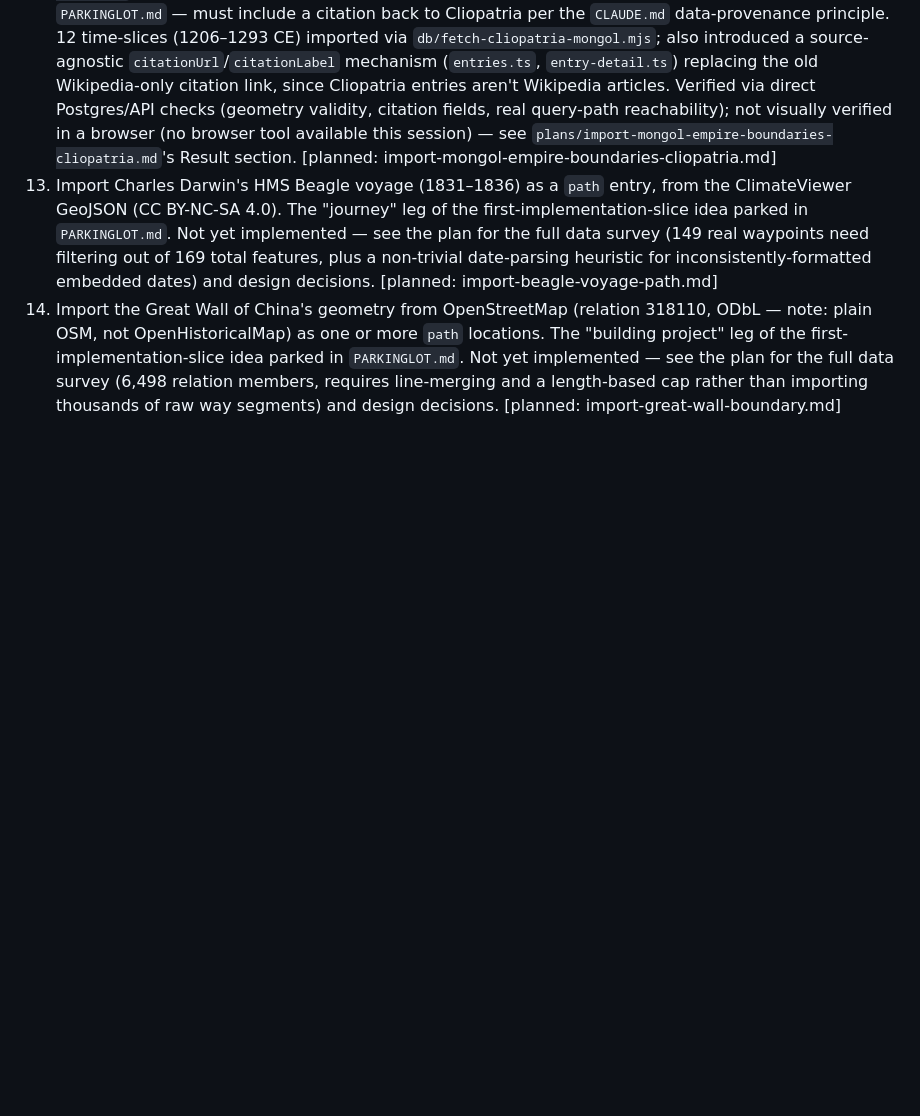
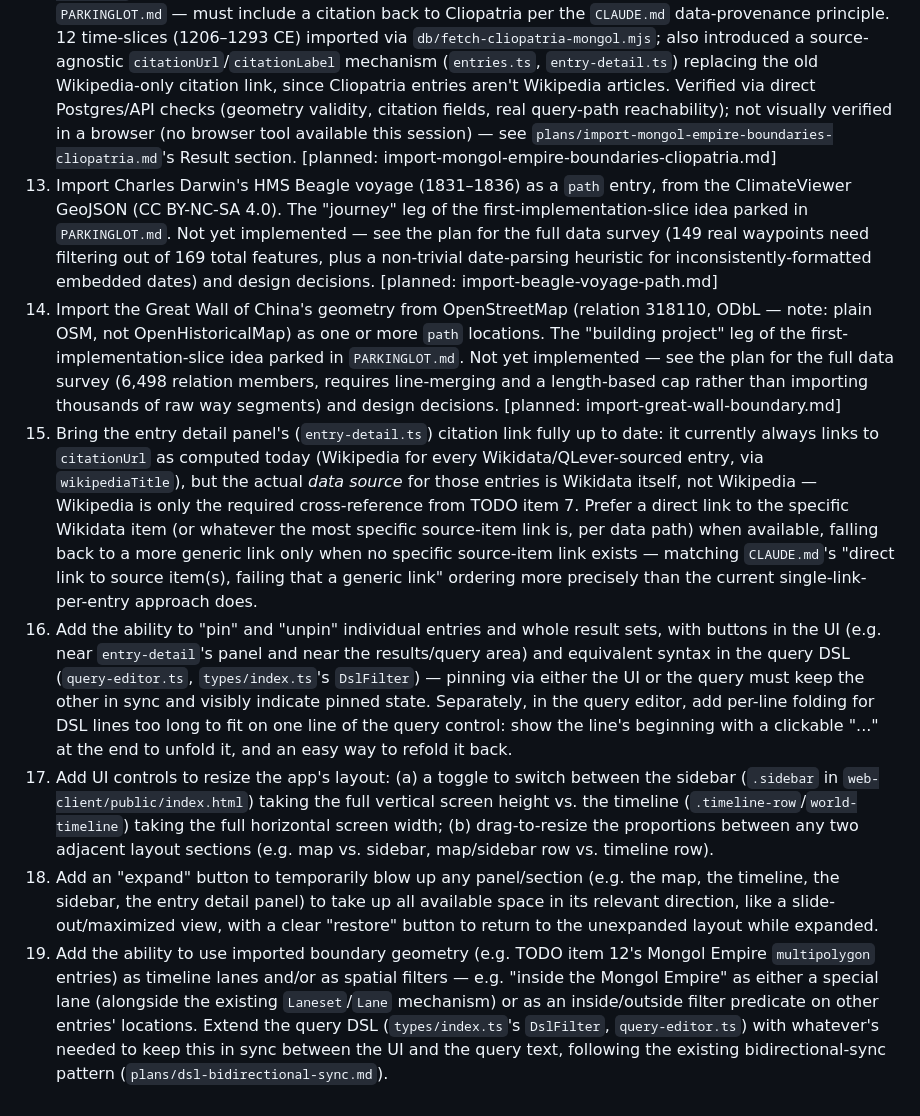
Before and after one commit to inadvisable-adventures/world-timelines, a Markdown page: TODO.md, the part around the change. Rendered like a GitHub page; blank space fills up the shorter version.

Commit message:
Add TODO items 15-19: citation precision, pin/unpin, layout resizing, expand panels, boundary lanes/filters
No plans yet -- added per development-process.md's allowance for
unplanned items:

15. Prefer a direct Wikidata item link over the current Wikipedia-only
    citation link where available.
16. Pin/unpin entries and result sets (UI + DSL, bidirectionally
    synced), plus query-editor line folding for long DSL lines.
17. Layout resizing: sidebar-full-height vs timeline-full-width
    toggle, and drag-resize between any two sections.
18. Per-panel "expand to fill available space" with a restore button.
19. Use imported boundary geometry (e.g. TODO 12's Mongol Empire
    entries) as lanes and/or inside/outside spatial filters, with DSL
    support kept in sync with the UI.

Co-Authored-By: Claude Sonnet 5 <noreply@anthropic.com>

```diff
--- a/TODO.md
+++ b/TODO.md
@@ -22,3 +22,8 @@ Item format:
 12. COMPLETED. Import Mongol Empire boundary polygons at different historical years from Cliopatria (Seshat Global History Databank, CC BY 4.0 — see `LICENSES.md` and `investigations/historical-boundary-journey-trade-data-sources.md`), populating the app's `multipolygon` location shape (see `design-docs/poc-design.md`'s Location union). A scoped instance of the first-implementation-slice idea parked in `PARKINGLOT.md` — must include a citation back to Cliopatria per the `CLAUDE.md` data-provenance principle. 12 time-slices (1206–1293 CE) imported via `db/fetch-cliopatria-mongol.mjs`; also introduced a source-agnostic `citationUrl`/`citationLabel` mechanism (`entries.ts`, `entry-detail.ts`) replacing the old Wikipedia-only citation link, since Cliopatria entries aren't Wikipedia articles. Verified via direct Postgres/API checks (geometry validity, citation fields, real query-path reachability); not visually verified in a browser (no browser tool available this session) — see `plans/import-mongol-empire-boundaries-cliopatria.md`'s Result section. [planned: import-mongol-empire-boundaries-cliopatria.md]
 13. Import Charles Darwin's HMS Beagle voyage (1831–1836) as a `path` entry, from the ClimateViewer GeoJSON (CC BY-NC-SA 4.0). The "journey" leg of the first-implementation-slice idea parked in `PARKINGLOT.md`. Not yet implemented — see the plan for the full data survey (149 real waypoints need filtering out of 169 total features, plus a non-trivial date-parsing heuristic for inconsistently-formatted embedded dates) and design decisions. [planned: import-beagle-voyage-path.md]
 14. Import the Great Wall of China's geometry from OpenStreetMap (relation 318110, ODbL — note: plain OSM, not OpenHistoricalMap) as one or more `path` locations. The "building project" leg of the first-implementation-slice idea parked in `PARKINGLOT.md`. Not yet implemented — see the plan for the full data survey (6,498 relation members, requires line-merging and a length-based cap rather than importing thousands of raw way segments) and design decisions. [planned: import-great-wall-boundary.md]
+15. Bring the entry detail panel's (`entry-detail.ts`) citation link fully up to date: it currently always links to `citationUrl` as computed today (Wikipedia for every Wikidata/QLever-sourced entry, via `wikipediaTitle`), but the actual *data source* for those entries is Wikidata itself, not Wikipedia — Wikipedia is only the required cross-reference from TODO item 7. Prefer a direct link to the specific Wikidata item (or whatever the most specific source-item link is, per data path) when available, falling back to a more generic link only when no specific source-item link exists — matching `CLAUDE.md`'s "direct link to source item(s), failing that a generic link" ordering more precisely than the current single-link-per-entry approach does.
+16. Add the ability to "pin" and "unpin" individual entries and whole result sets, with buttons in the UI (e.g. near `entry-detail`'s panel and near the results/query area) and equivalent syntax in the query DSL (`query-editor.ts`, `types/index.ts`'s `DslFilter`) — pinning via either the UI or the query must keep the other in sync and visibly indicate pinned state. Separately, in the query editor, add per-line folding for DSL lines too long to fit on one line of the query control: show the line's beginning with a clickable "..." at the end to unfold it, and an easy way to refold it back.
+17. Add UI controls to resize the app's layout: (a) a toggle to switch between the sidebar (`.sidebar` in `web-client/public/index.html`) taking the full vertical screen height vs. the timeline (`.timeline-row`/`world-timeline`) taking the full horizontal screen width; (b) drag-to-resize the proportions between any two adjacent layout sections (e.g. map vs. sidebar, map/sidebar row vs. timeline row).
+18. Add an "expand" button to temporarily blow up any panel/section (e.g. the map, the timeline, the sidebar, the entry detail panel) to take up all available space in its relevant direction, like a slide-out/maximized view, with a clear "restore" button to return to the unexpanded layout while expanded.
+19. Add the ability to use imported boundary geometry (e.g. TODO item 12's Mongol Empire `multipolygon` entries) as timeline lanes and/or as spatial filters — e.g. "inside the Mongol Empire" as either a special lane (alongside the existing `Laneset`/`Lane` mechanism) or as an inside/outside filter predicate on other entries' locations. Extend the query DSL (`types/index.ts`'s `DslFilter`, `query-editor.ts`) with whatever's needed to keep this in sync between the UI and the query text, following the existing bidirectional-sync pattern (`plans/dsl-bidirectional-sync.md`).
```
